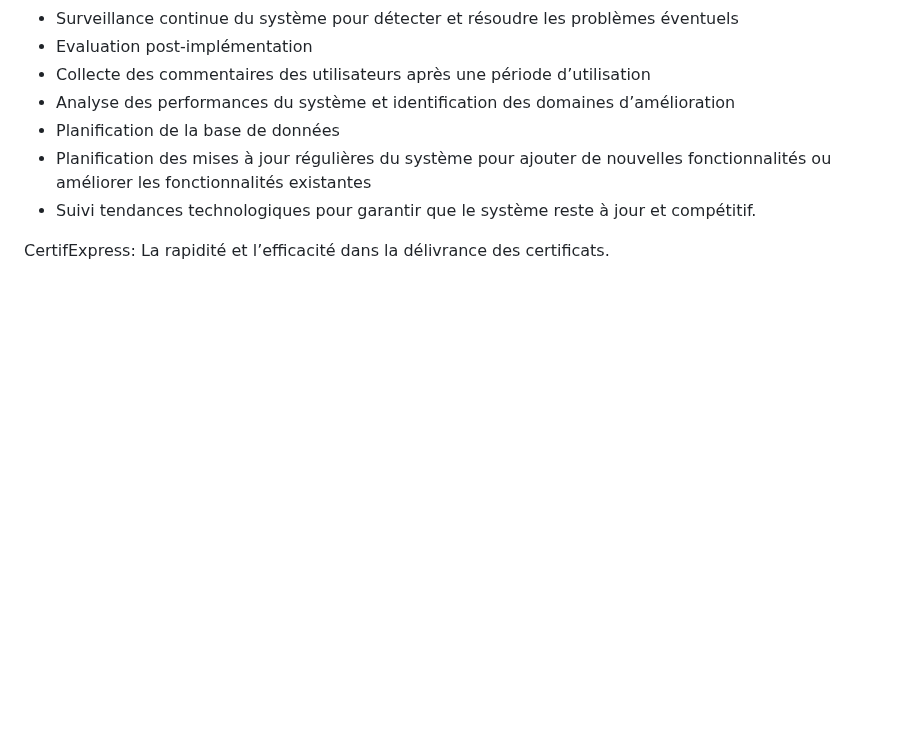
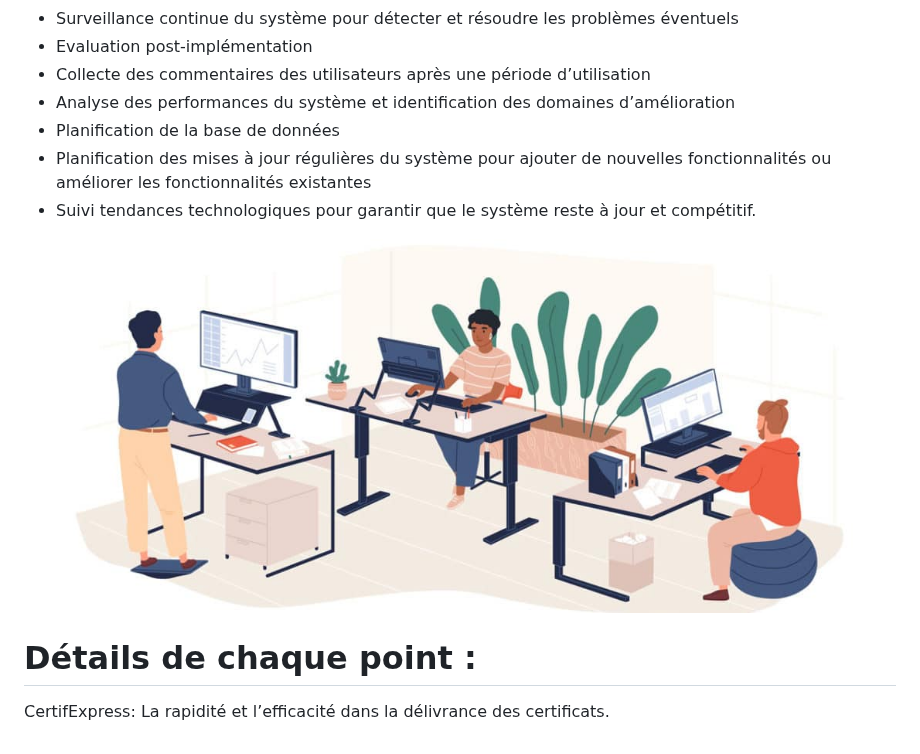
Before and after one commit to didieraitondji/CertifExpress, a Markdown page: README.md, the part around the change. Rendered like a GitHub page; blank space fills up the shorter version.

```diff
--- a/README.md
+++ b/README.md
@@ -81,5 +81,8 @@ CertifExpress est un système intelligent conçu pour accélérer et simplifier
 * Planification des mises à jour régulières du système pour ajouter de nouvelles fonctionnalités ou améliorer les fonctionnalités existantes
 * Suivi tendances technologiques pour garantir que le système reste à jour et compétitif.
 
+![Image](/assets/images/travail.jpg)
+
+# Détails de chaque point :
 
 CertifExpress: La rapidité et l’efficacité dans la délivrance des certificats.
```
